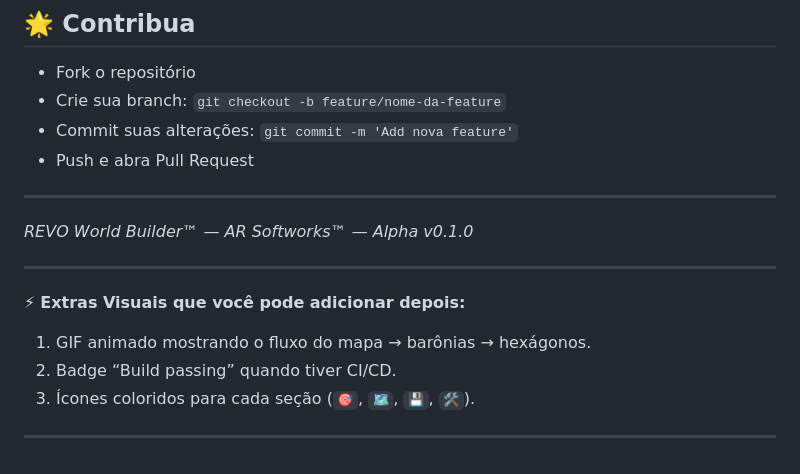
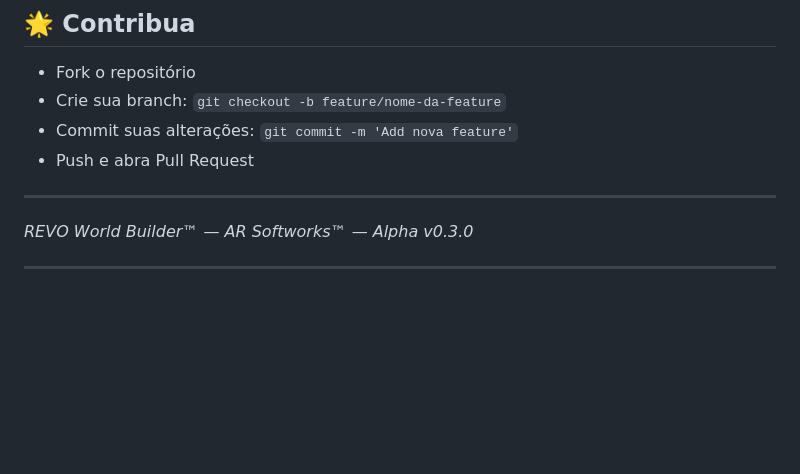
Before and after one commit to Marques-Rubenildo/REVO-World-Builder, a Markdown page: README.md, the part around the change. Rendered like a GitHub page; blank space fills up the shorter version.

Commit message:
Update version number to Alpha v0.3.0
Updated version number from v0.1.0 to v0.3.0 in README.

```diff
--- a/README.md
+++ b/README.md
@@ -141,13 +141,6 @@ getHexData(fiefId, col, row)
 
 ---
 
-*REVO World Builder™ — AR Softworks™ — Alpha v0.1.0*
+*REVO World Builder™ — AR Softworks™ — Alpha v0.3.0*
 
 ---
-
-⚡ **Extras Visuais que você pode adicionar depois:**
-1. GIF animado mostrando o fluxo do mapa → barônias → hexágonos.
-2. Badge “Build passing” quando tiver CI/CD.
-3. Ícones coloridos para cada seção (`🎯`, `🗺`, `💾`, `🛠`).
-
----
```
